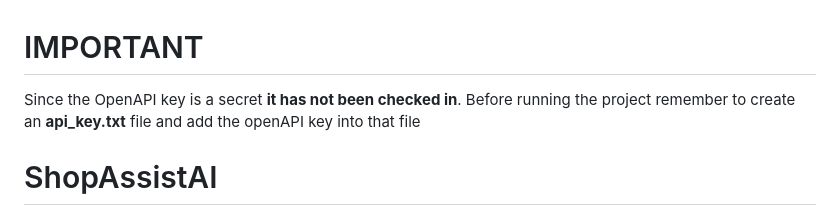
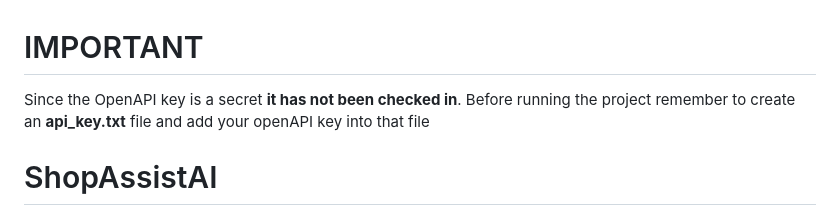
Before and after one commit to vivekbabu/ShopAssist, a Markdown page: README.md, the part around the change. Rendered like a GitHub page.

```diff
--- a/README.md
+++ b/README.md
@@ -1,6 +1,6 @@
 # IMPORTANT
 
-Since the OpenAPI key is a secret **it has not been checked in**. Before running the project remember to create an **api_key.txt** file and add the openAPI key into that file
+Since the OpenAPI key is a secret **it has not been checked in**. Before running the project remember to create an **api_key.txt** file and add your openAPI key into that file
 
 # ShopAssistAI
 Conversational Laptop Recommendation System using Open AI function calling
```
